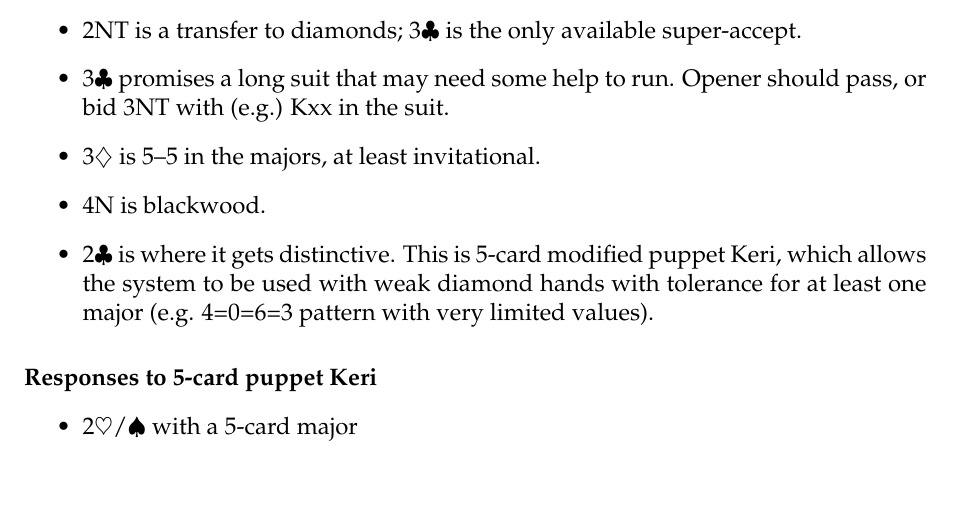
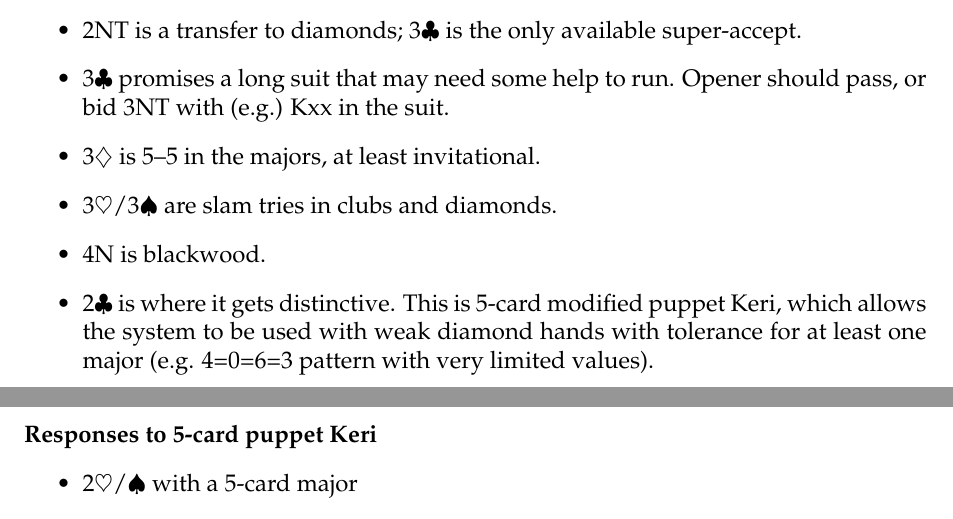
Before and after one commit to mjj29/bridge-pec, a LaTeX document (systemnotes.tex): part of page 8 of 17 before the commit and two parts of pages 8 and 9 of 17 after it, the two joined at a grey line, cut so that both start at the same text, the shorter picture padded with empty space. Compiled offline with pdfLaTeX.

Commit message:
minor suit slam tries

```diff
--- a/systemnotes.tex
+++ b/systemnotes.tex
@@ -425,6 +425,8 @@ can be passed if 2$\spadesuit$ was weak takeout.
 pass, or bid 3NT with (e.g.) Kxx in the suit.
 
 \item 3$\diamondsuit$ is 5--5 in the majors, at least invitational.
+
+\item 3$\heartsuit$/3$\spadesuit$ are slam tries in clubs and diamonds.
 
 \item 4N is blackwood.
 
```
